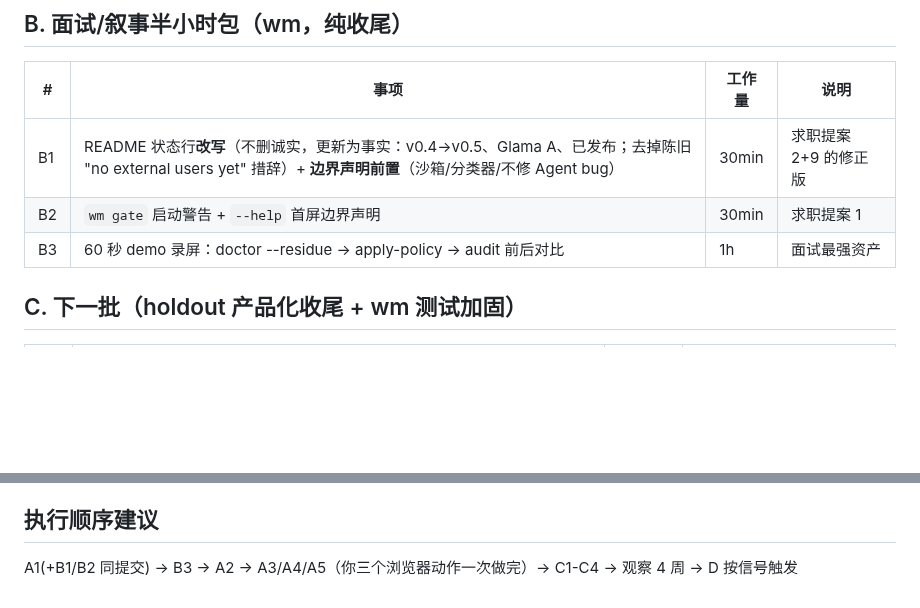
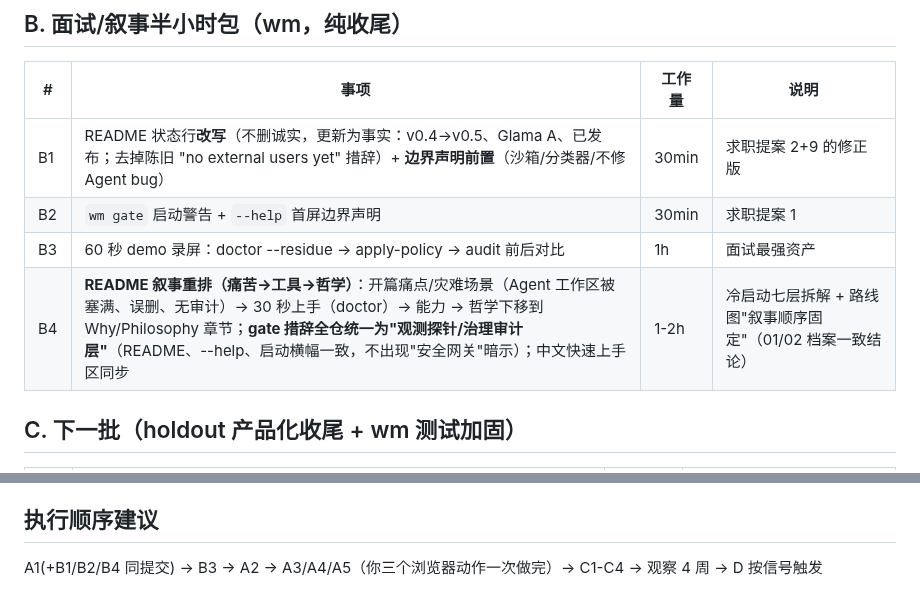
Before and after one commit to metabolism-tools/workspace-metabolism, a Markdown page: docs/strategy/00-unified-action-plan.md, 2 parts joined by grey strips. Drawn GitHub-style; blank space fills up the shorter version.

Commit message:
docs(strategy): add B4 narrative rework (pain->tool->philosophy, gate=observer wording)

```diff
--- a/docs/strategy/00-unified-action-plan.md
+++ b/docs/strategy/00-unified-action-plan.md
@@ -34,6 +34,7 @@
 | B1 | README 状态行**改写**（不删诚实，更新为事实：v0.4→v0.5、Glama A、已发布；去掉陈旧 "no external users yet" 措辞）+ **边界声明前置**（沙箱/分类器/不修 Agent bug） | 30min | 求职提案 2+9 的修正版 |
 | B2 | `wm gate` 启动警告 + `--help` 首屏边界声明 | 30min | 求职提案 1 |
 | B3 | 60 秒 demo 录屏：doctor --residue → apply-policy → audit 前后对比 | 1h | 面试最强资产 |
+| B4 | **README 叙事重排（痛苦→工具→哲学）**：开篇痛点/灾难场景（Agent 工作区被塞满、误删、无审计）→ 30 秒上手（doctor）→ 能力 → 哲学下移到 Why/Philosophy 章节；**gate 措辞全仓统一为"观测探针/治理审计层"**（README、--help、启动横幅一致，不出现"安全网关"暗示）；中文快速上手区同步 | 1-2h | 冷启动七层拆解 + 路线图"叙事顺序固定"（01/02 档案一致结论） |
 
 ## C. 下一批（holdout 产品化收尾 + wm 测试加固）
 | # | 事项 | 工作量 | 说明 |
@@ -51,4 +52,4 @@
 - 复杂策略自动分类（不做——保持"非启发式分类器"定位）
 
 ## 执行顺序建议
-A1(+B1/B2 同提交) → B3 → A2 → A3/A4/A5（你三个浏览器动作一次做完）→ C1-C4 → 观察 4 周 → D 按信号触发
+A1(+B1/B2/B4 同提交) → B3 → A2 → A3/A4/A5（你三个浏览器动作一次做完）→ C1-C4 → 观察 4 周 → D 按信号触发
```
